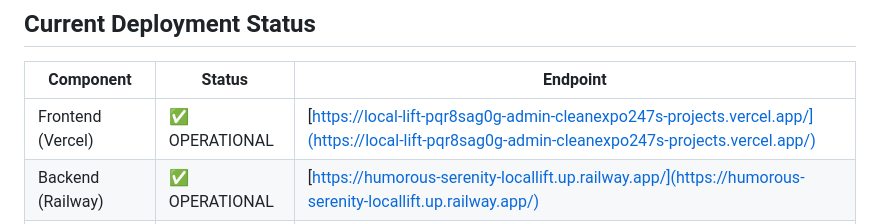
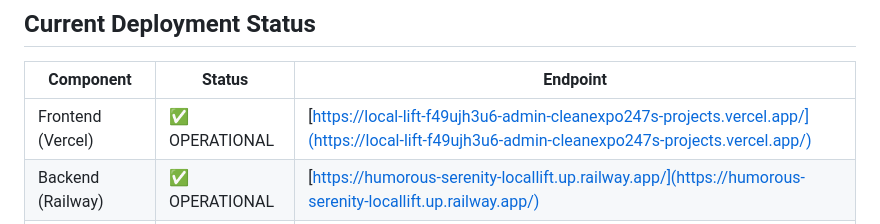
Before and after one commit to CleanExpo/LocalLift, a Markdown page: DEPLOYMENT_COMPLETION_GUIDE.md, the part around the change. Rendered like a GitHub page.

Commit message:
Update Vercel endpoint URL in deployment guide

```diff
--- a/DEPLOYMENT_COMPLETION_GUIDE.md
+++ b/DEPLOYMENT_COMPLETION_GUIDE.md
@@ -9,7 +9,7 @@ This guide provides comprehensive instructions for managing and maintaining your
 
 | Component | Status | Endpoint |
 |-----------|--------|----------|
-| Frontend (Vercel) | ✅ OPERATIONAL | [https://local-lift-pqr8sag0g-admin-cleanexpo247s-projects.vercel.app/](https://local-lift-pqr8sag0g-admin-cleanexpo247s-projects.vercel.app/) |
+| Frontend (Vercel) | ✅ OPERATIONAL | [https://local-lift-f49ujh3u6-admin-cleanexpo247s-projects.vercel.app/](https://local-lift-f49ujh3u6-admin-cleanexpo247s-projects.vercel.app/) |
 | Backend (Railway) | ✅ OPERATIONAL | [https://humorous-serenity-locallift.up.railway.app/](https://humorous-serenity-locallift.up.railway.app/) |
 | Database (Supabase) | ✅ OPERATIONAL | [https://rsooolwhapkkkwbmybdb.supabase.co](https://rsooolwhapkkkwbmybdb.supabase.co) |
 
```
